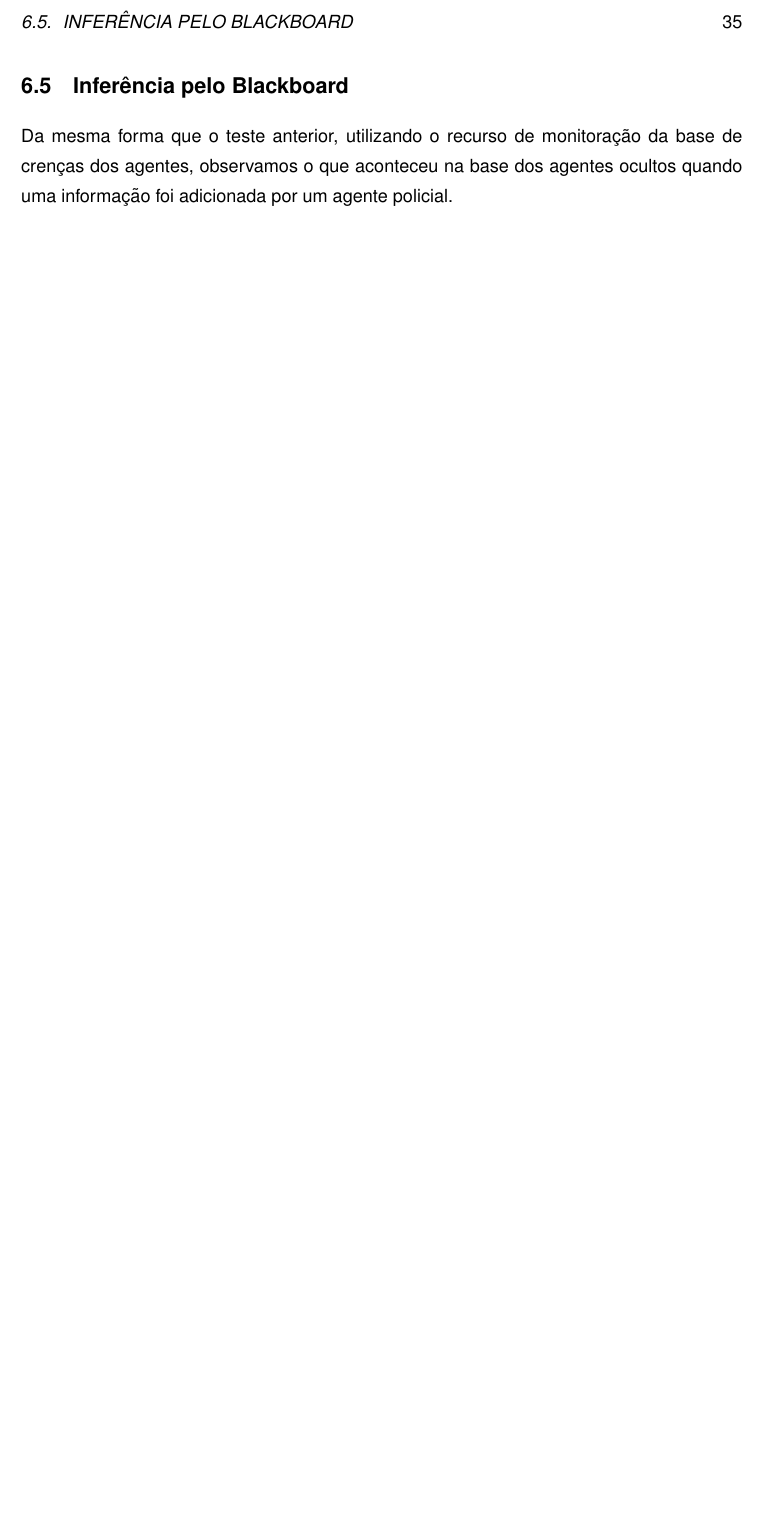
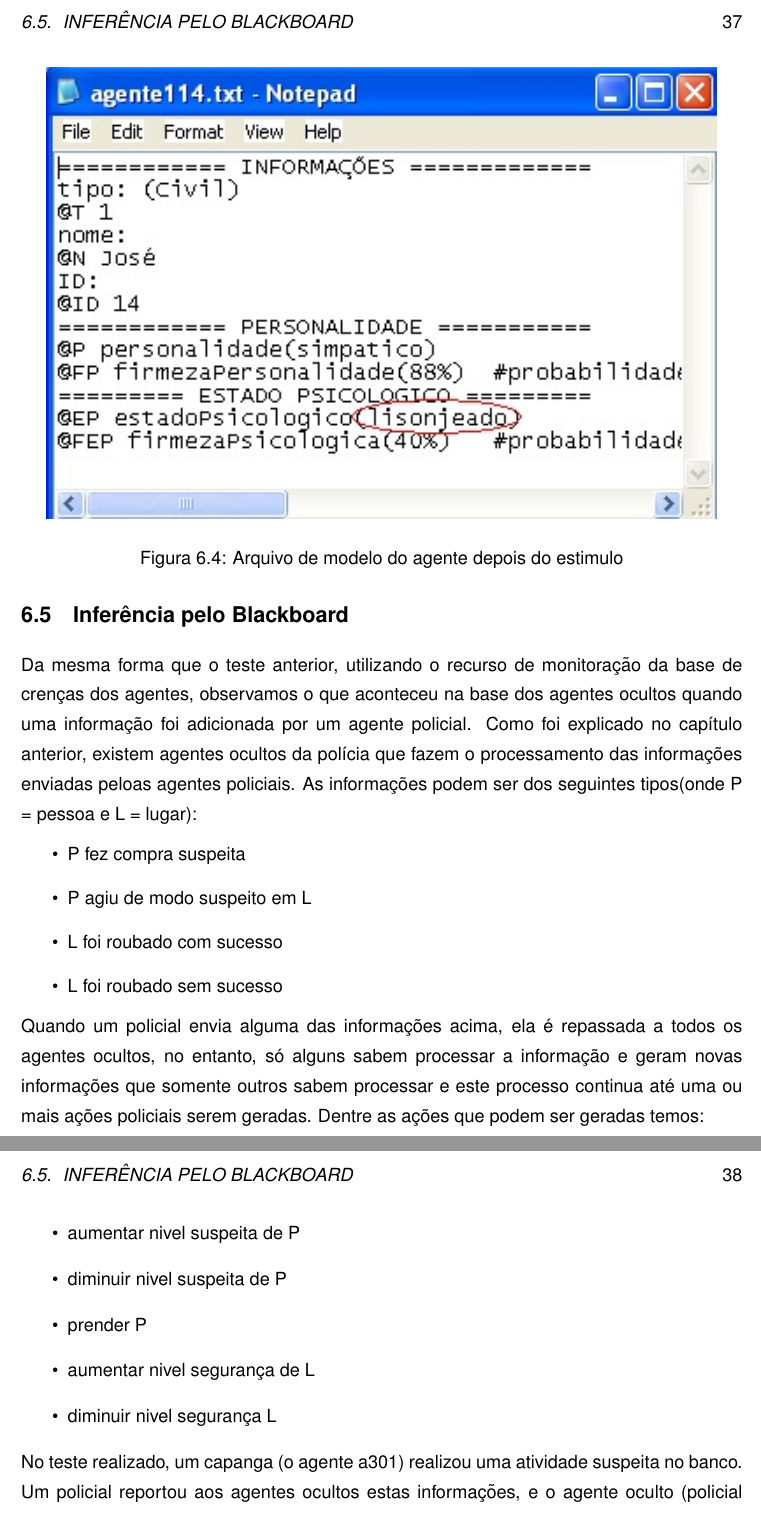
Before and after one commit to tnaia/crimechanics, a LaTeX document (monografia/principal.tex, which reads monografia/capitulos/6-testes.tex): part of page 46 of 69 before the commit and two parts of pages 48 and 49 of 72 after it, the two joined at a grey line, cut so that both start at the same text, the shorter picture padded with empty space. Compiled offline with pdfLaTeX.

Commit message:
mais figuras e parte do cap 6 escrita!

```diff
--- a/monografia/capitulos/6-testes.tex
+++ b/monografia/capitulos/6-testes.tex
@@ -23,3 +44,30 @@ Este teste foi efeuado juntamente com o teste de diálogos. A ferramenta Jason o
+\label{base_crencas}
+\end{figure}
+
+\begin{figure}
+\centering
+\includegraphics [height=10cm]{figuras/jose_depois.jpg}
+\caption{Arquivo de modelo do agente depois do estimulo}
+\label{ze_depois}
+\end{figure}
+
 
 \section{Inferência pelo Blackboard}
 Da mesma forma que o teste anterior, utilizando o recurso de monitoração da base de crenças dos agentes, observamos o que aconteceu na base dos agentes ocultos quando uma informação foi adicionada por um agente policial.
+Como foi explicado no capítulo anterior, existem agentes ocultos da polícia que fazem o processamento das informações enviadas peloas agentes policiais. As informações podem ser dos seguintes tipos(onde P = pessoa e L = lugar):
+\begin{itemize}
+\item P fez compra suspeita
+\item P agiu de modo suspeito em L
+\item L foi roubado com sucesso
+\item L foi roubado sem sucesso
+\end{itemize}
+Quando um policial envia alguma das informações acima, ela é repassada a todos os agentes ocultos, no entanto, só alguns sabem processar a informação e geram novas informações que somente outros sabem processar e este processo continua até uma ou mais ações policiais serem geradas.
+Dentre as ações que podem ser geradas temos:
+\begin{itemize}
+\item aumentar nivel suspeita de P
+\item diminuir nivel suspeita de P
+\item prender P
+\item aumentar nivel segurança de L
+\item diminuir nivel segurança L
+\end{itemize}
+No teste realizado, um capanga (o agente a301) realizou uma atividade suspeita no banco. Um policial reportou aos agentes ocultos estas informações, e o agente oculto (policial a251) concluiu que o nível de suspeita do capanga deveria ser aumentado e o agente oculto (policial a252) concluiu que o nível de segurança do banco deveria ser aumentado, além disso, o nível de suspeita do capanga chegou em um nível tão alto que o agente (policial a255) decidiu decretar sua prisão.
```
Also changed, not shown: monografia/figuras/base_crencas_jose.jpg (added), monografia/figuras/jose_antes.jpg (added), monografia/figuras/jose_depois.jpg (added), monografia/figuras/rodando_elogio_jose.jpg (added), monografia/capitulos/6-testes.tex (23 more changed lines).
